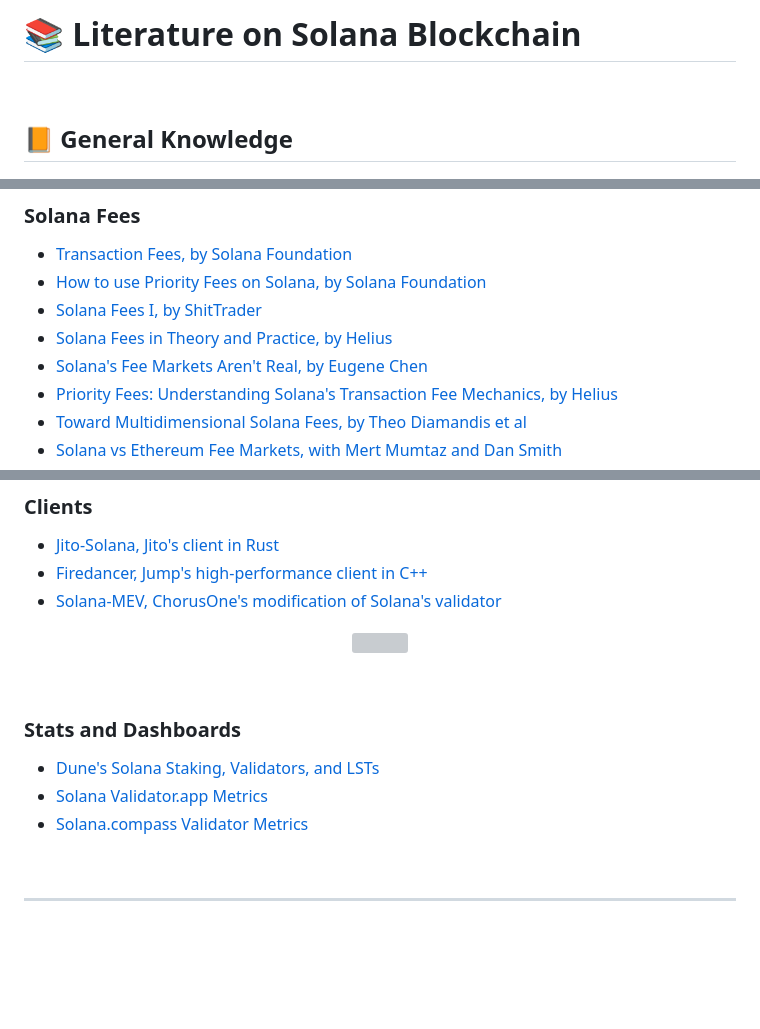
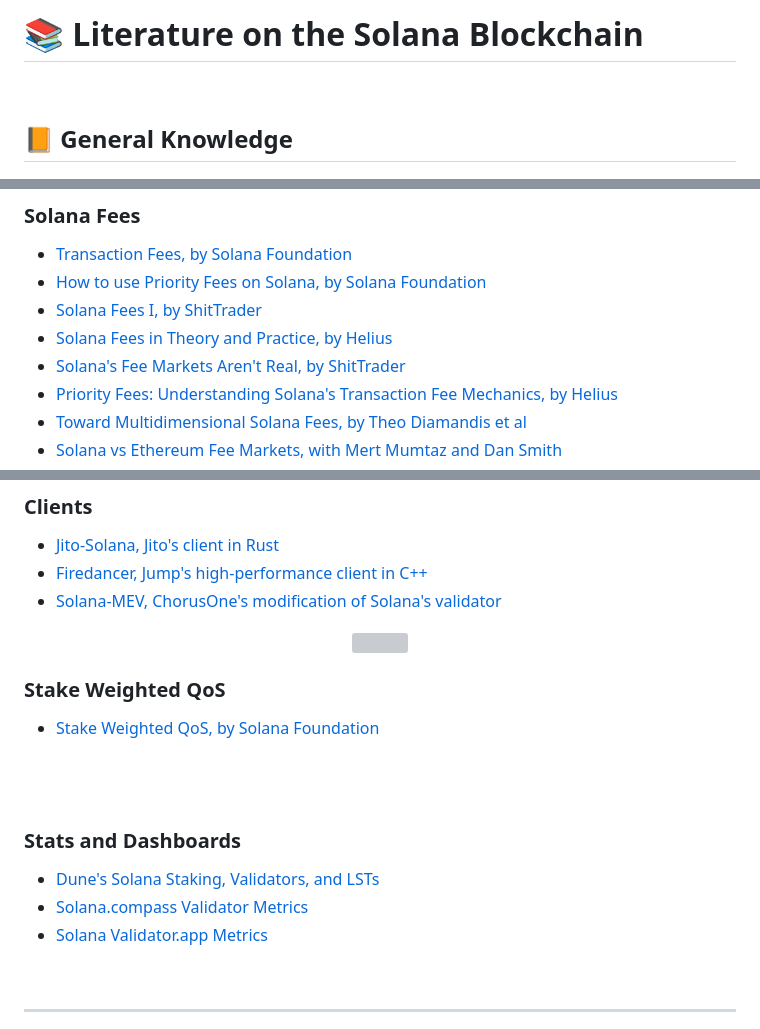
Before and after one commit to urani-trade/solana-mev-literature, a Markdown page: 1_Solana.md, 3 parts joined by grey strips. Rendered like a GitHub page; blank space fills up the shorter version; grey boxes are pictures that could not be loaded.

Commit message:
Stake Weighted QoS, by Solana Foundation

```diff
--- a/1_Solana.md
+++ b/1_Solana.md
@@ -1,4 +1,4 @@
-# 📚 Literature on Solana Blockchain
+# 📚 Literature on the Solana Blockchain
 
 <br>
 
@@ -62,7 +62,7 @@
 * [How to use Priority Fees on Solana, by Solana Foundation](https://solana.com/developers/guides/advanced/how-to-use-priority-fees)
 * [Solana Fees I, by ShitTrader](https://www.umbraresearch.xyz/writings/solana-fees-part-1)
 * [Solana Fees in Theory and Practice, by Helius](https://www.helius.dev/blog/solana-fees-in-theory-and-practice)
-* [Solana's Fee Markets Aren't Real, by Eugene Chen](https://www.youtube.com/watch?v=Bhh4chj-J0I)
+* [Solana's Fee Markets Aren't Real, by ShitTrader](https://www.youtube.com/watch?v=Bhh4chj-J0I)
 * [Priority Fees: Understanding Solana's Transaction Fee Mechanics, by Helius](https://www.helius.dev/blog/priority-fees-understanding-solanas-transaction-fee-mechanics)
 * [Toward Multidimensional Solana Fees, by Theo Diamandis et al](https://www.umbraresearch.xyz/writings/toward-multidimensional-solana-fees)
 * [Solana vs Ethereum Fee Markets, with Mert Mumtaz and Dan Smith](https://www.youtube.com/watch?v=tqMX3_CxaYQ)
@@ -95,14 +95,18 @@
 <img src="https://github.com/urani-labs/solana-mev-literature/assets/1130416/b3cc893e-d260-4329-b6d1-0dd6e28d0563" width="60%" align="center" style="padding:1px;border:1px solid black;"/>
 </p>
 
+### Stake Weighted QoS
 
+* [Stake Weighted QoS, by Solana Foundation](https://solana.com/developers/guides/advanced/stake-weighted-qos)
+
+<br>
 <br>
 
 ### Stats and Dashboards
 
 * [Dune's Solana Staking, Validators, and LSTs](https://dune.com/ilemi/solana-staking)
+* [Solana.compass Validator Metrics](https://solanacompass.com/)
 * [Solana Validator.app Metrics](https://www.validators.app/)
-* [Solana.compass Validator Metrics](https://solanacompass.com/)
 
 <br>
 
```
